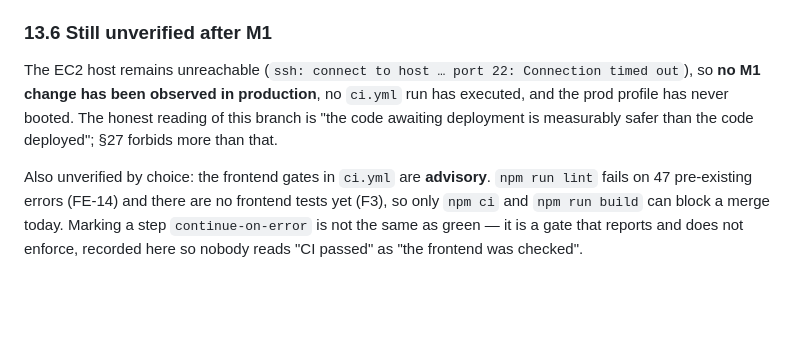
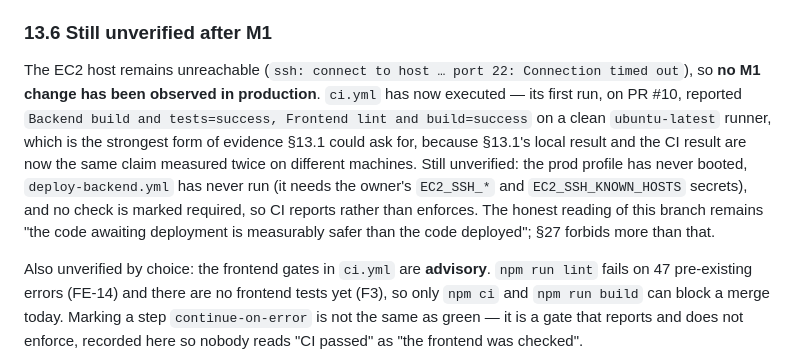
Before and after one commit to shubhamdiyos/gms, a Markdown page: docs/audit/BASELINE_STATUS.md, the part around the change. GitHub-like rendering; blank space fills up the shorter version.

```diff
--- a/docs/audit/BASELINE_STATUS.md
+++ b/docs/audit/BASELINE_STATUS.md
@@ -443,8 +443,13 @@ Two rows of the §5 table no longer describe the repository, and the developer-f
 ### 13.6 Still unverified after M1
 
 The EC2 host remains unreachable (`ssh: connect to host … port 22: Connection timed out`), so **no M1 change has been
-observed in production**, no `ci.yml` run has executed, and the prod profile has never booted. The honest reading of
-this branch is "the code awaiting deployment is measurably safer than the code deployed"; §27 forbids more than that.
+observed in production**. `ci.yml` has now executed — its first run, on PR #10, reported
+`Backend build and tests=success, Frontend lint and build=success` on a clean `ubuntu-latest` runner, which is the
+strongest form of evidence §13.1 could ask for, because §13.1's local result and the CI result are now the same claim
+measured twice on different machines. Still unverified: the prod profile has never booted, `deploy-backend.yml` has
+never run (it needs the owner's `EC2_SSH_*` and `EC2_SSH_KNOWN_HOSTS` secrets), and no check is marked required, so CI
+reports rather than enforces. The honest reading of this branch remains "the code awaiting deployment is measurably
+safer than the code deployed"; §27 forbids more than that.
 
 Also unverified by choice: the frontend gates in `ci.yml` are **advisory**. `npm run lint` fails on 47 pre-existing
 errors (FE-14) and there are no frontend tests yet (F3), so only `npm ci` and `npm run build` can block a merge today.
```
Also changed, not shown: docs/audit/REPOSITORY_AUDIT.md (+7 -4 lines), docs/audit/TECHNICAL_DEBT.md (+4 -2 lines).
